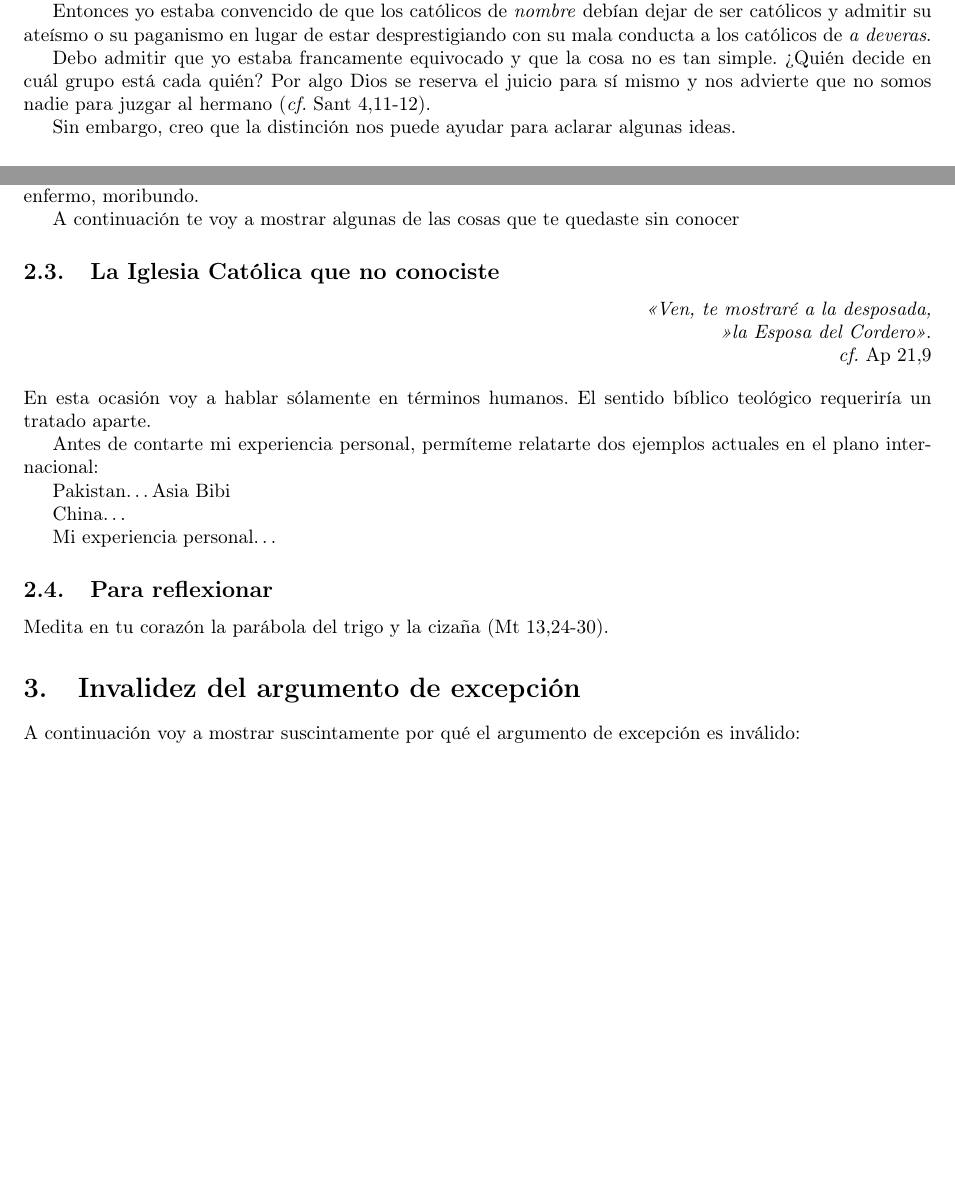
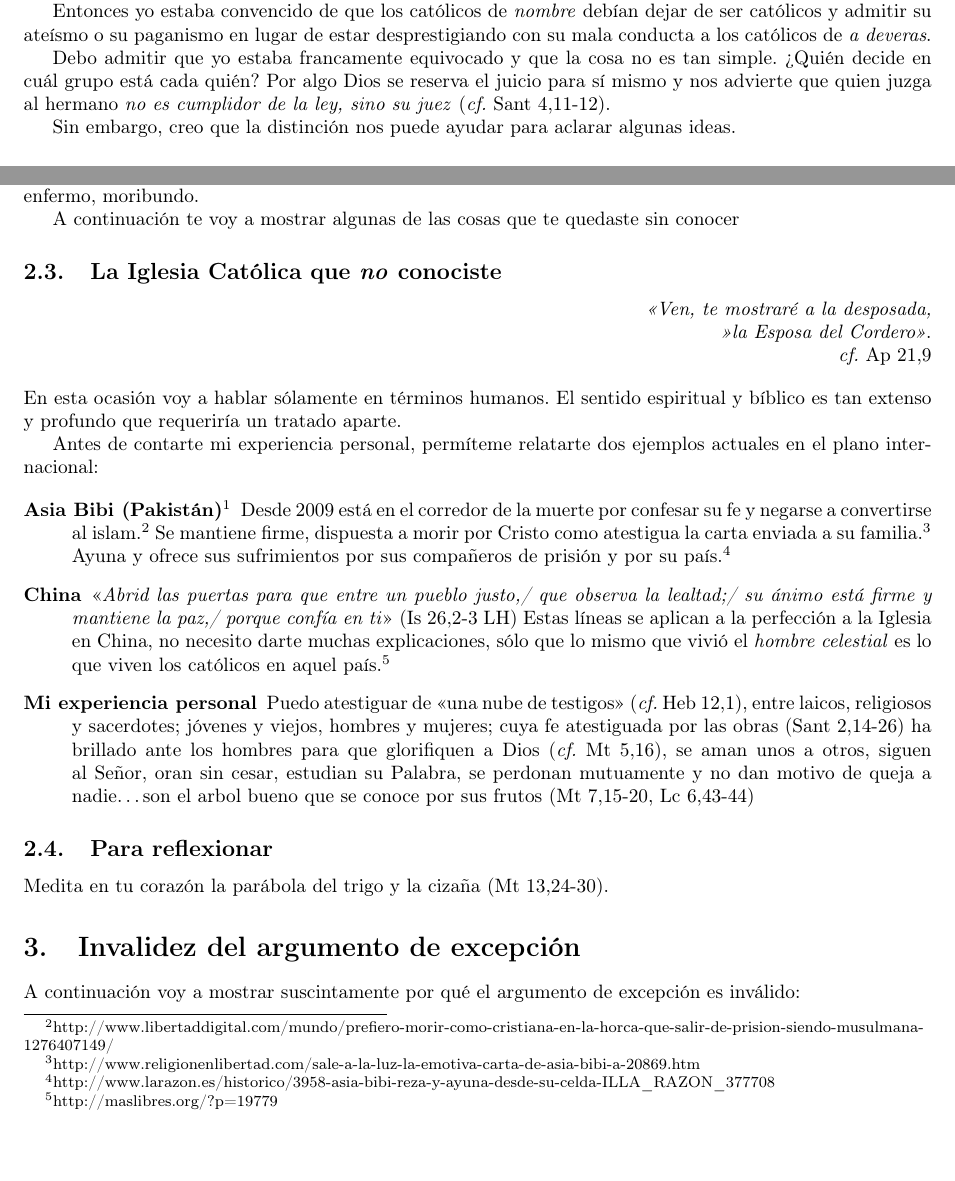
Before and after one commit to elfrucool/idolatria-e-iconoclastia, a LaTeX paper (main.tex): two parts of pages 2 and 3 of 23, joined at a grey line, cut so that both start at the same text, the shorter picture padded with empty space. Compiled offline with pdfLaTeX.

Commit message:
la Iglesia Catolica que no conociste

```diff
--- a/main.tex
+++ b/main.tex
@@ -60,7 +61,7 @@ Para mi era tan clara la distinci\'on entre ambos grupos que f\'acilmente pod\'{
 
 Entonces yo estaba convencido de que los cat\'olicos de \emph{nombre} deb\'{i}an dejar de ser cat\'olicos y admitir su ate\'{i}smo o su paganismo en lugar de estar desprestigiando con su mala conducta a los cat\'olicos de \emph{a deveras}.
 
-Debo admitir que yo estaba francamente equivocado y que la cosa no es tan simple. ?`Qui\'en decide en cu\'al grupo est\'a cada qui\'en? Por algo Dios se reserva el juicio para s\'{i} mismo y nos advierte que no somos nadie para juzgar al hermano (\emph{cf.} Sant 4,11-12).
+Debo admitir que yo estaba francamente equivocado y que la cosa no es tan simple. ?`Qui\'en decide en cu\'al grupo est\'a cada qui\'en? Por algo Dios se reserva el juicio para s\'{i} mismo y nos advierte que quien juzga al hermano \emph{no es cumplidor de la ley, sino su juez} (\emph{cf.} Sant 4,11-12).
 
 Sin embargo, creo que la distinci\'on nos puede ayudar para aclarar algunas ideas.
 
@@ -99,7 +100,7 @@ Te quedaste sin conocer la Iglesia que abandonaste; no conociste al Cuerpo sino
 
 A continuaci\'on te voy a mostrar algunas de las cosas que te quedaste sin conocer
 
-\subsection{La Iglesia Cat\'olica que no conociste}
+\subsection{La Iglesia Cat\'olica que \emph{no} conociste}
 
 \begin{flushright}
 \emph{<<Ven, te mostrar\'e a la desposada,\\
@@ -108,15 +109,29 @@ la Esposa del Cordero>>}.\\
 \end{flushright}
 
 \noindent
-En esta ocasi\'on voy a hablar s\'olamente en t\'erminos humanos. El sentido b\'{i}blico teol\'ogico requerir\'{i}a un tratado aparte.
+En esta ocasi\'on voy a hablar s\'olamente en t\'erminos humanos. El sentido espiritual y b\'{i}blico es tan extenso y profundo que requerir\'{i}a un tratado aparte.
 
 Antes de contarte mi experiencia personal, perm\'{i}teme relatarte dos ejemplos actuales en el plano internacional:
 
-Pakistan\ldots Asia Bibi
+\begin{description}
+\item[Asia Bibi (Pakistán)\footnote{http://asiabibi.org/?lang=es}]
+    Desde 2009 está en el corredor de la muerte por confesar su fe y negarse a convertirse al islam.%
+        \footnote{http://www.libertaddigital.com/mundo/prefiero-morir-como-cristiana-en-la-horca-que-salir-de-prision-siendo-musulmana-1276407149/}
+    Se mantiene firme, dispuesta a morir por Cristo como atestigua la carta enviada a su familia.%
+        \footnote{http://www.religionenlibertad.com/sale-a-la-luz-la-emotiva-carta-de-asia-bibi-a-20869.htm}
+    Ayuna y ofrece sus sufrimientos por sus compañeros de prisión y por su país.%
+        \footnote{http://www.larazon.es/historico/3958-asia-bibi-reza-y-ayuna-desde-su-celda-ILLA\_RAZON\_377708}
 
-China\ldots
+\item[China]
+    «\emph{Abrid las puertas para que entre un pueblo justo,/
+    que observa la lealtad;/
+    su ánimo está firme y mantiene la paz,/
+    porque confía en ti}» (Is 26,2-3 LH) Estas líneas se aplican a la perfección a la Iglesia en China, no necesito darte muchas explicaciones, sólo que lo mismo que vivió el \emph{hombre celestial} es lo que viven los católicos en aquel país.%
+        \footnote{http://maslibres.org/?p=19779}
 
-Mi experiencia personal\ldots
+\item[Mi experiencia personal]
+    Puedo atestiguar de «una nube de testigos» (\emph{cf.} Heb 12,1), entre laicos, religiosos y sacerdotes; jóvenes y viejos, hombres y mujeres; cuya fe atestiguada por las obras (Sant 2,14-26) ha brillado ante los hombres para que glorifiquen a Dios (\emph{cf.} Mt 5,16), se aman unos a otros, siguen al Señor, oran sin cesar, estudian su Palabra, se perdonan mutuamente y no dan motivo de queja a nadie\ldots son el arbol bueno que se conoce por sus frutos (Mt 7,15-20, Lc 6,43-44)
+\end{description}
 
 \subsection{Para reflexionar}
 
```
Also changed, not shown: main.tex (1 more changed lines).
